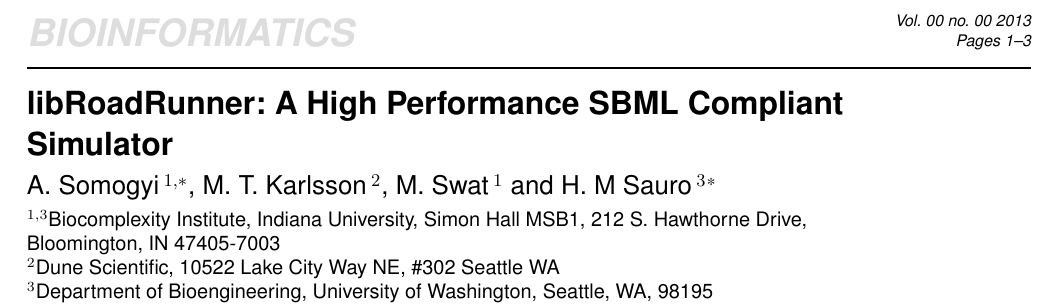
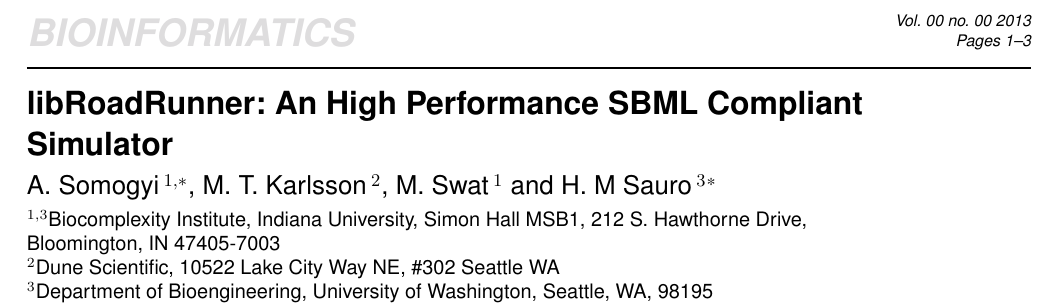
Before and after one commit to hsauro/RoadRunnerBioinformaticsPaper, a LaTeX paper (libRoadRunnerPaper.tex): part of page 1 of 3, cut so that both start at the same text. Compiled offline with pdfLaTeX.

Commit message:
Added a typo

```diff
--- a/libRoadRunnerPaper.tex
+++ b/libRoadRunnerPaper.tex
@@ -5,7 +5,7 @@
 \begin{document}
 \firstpage{1}
 
-\title[libRoadRunner]{libRoadRunner: A High Performance SBML Compliant Simulator}
+\title[libRoadRunner]{libRoadRunner: An High Performance SBML Compliant Simulator}
 \author[Sample \textit{et~al}]{A. Somogyi\,$^{1,*}$, M. T. Karlsson\,$^{2}$, M. Swat\,$^{1}$ and H. M Sauro\,$^3$\footnote{to whom correspondence should be addressed}}
 \address{$^{1,3}$Biocomplexity Institute, Indiana University, Simon Hall MSB1, 212 S. Hawthorne Drive, Bloomington, IN  47405-7003
 \\
```
